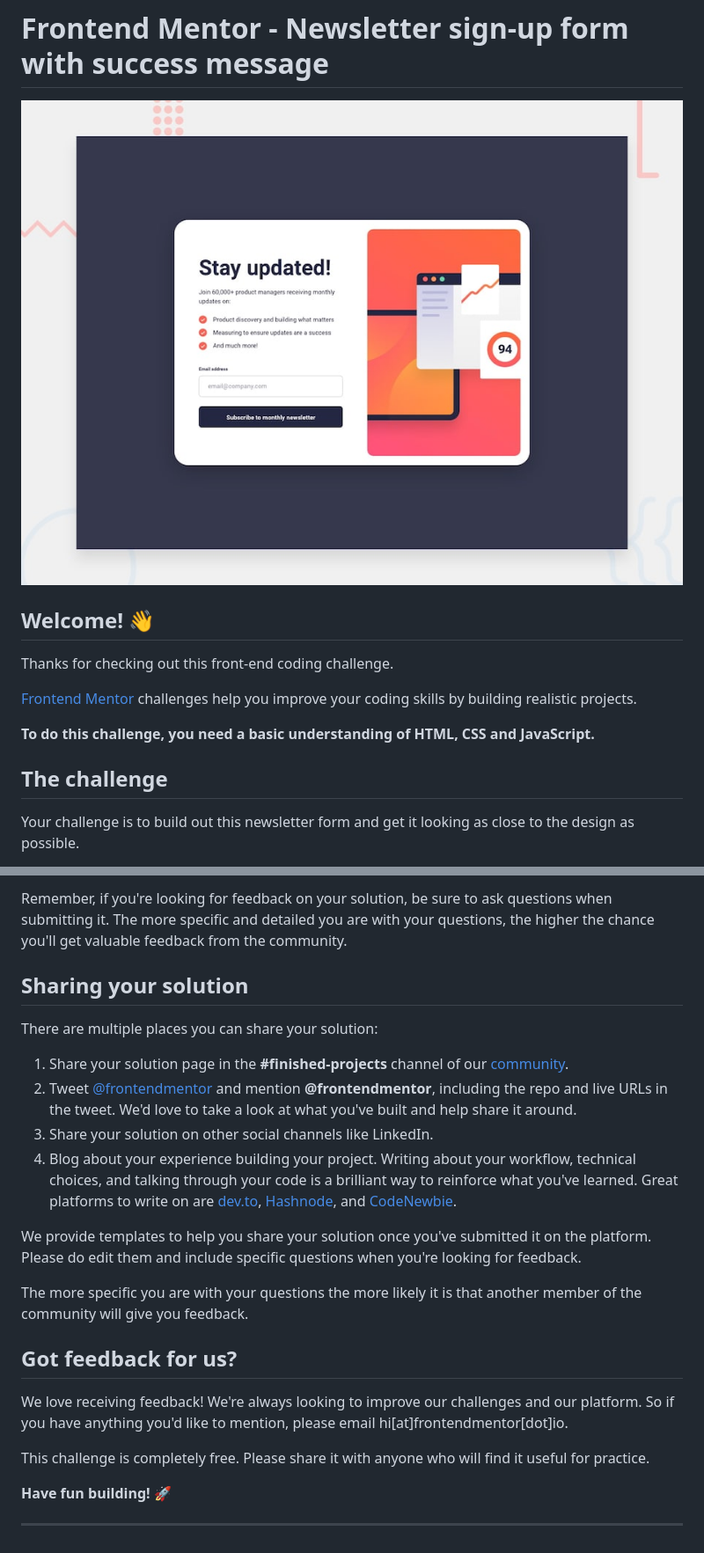
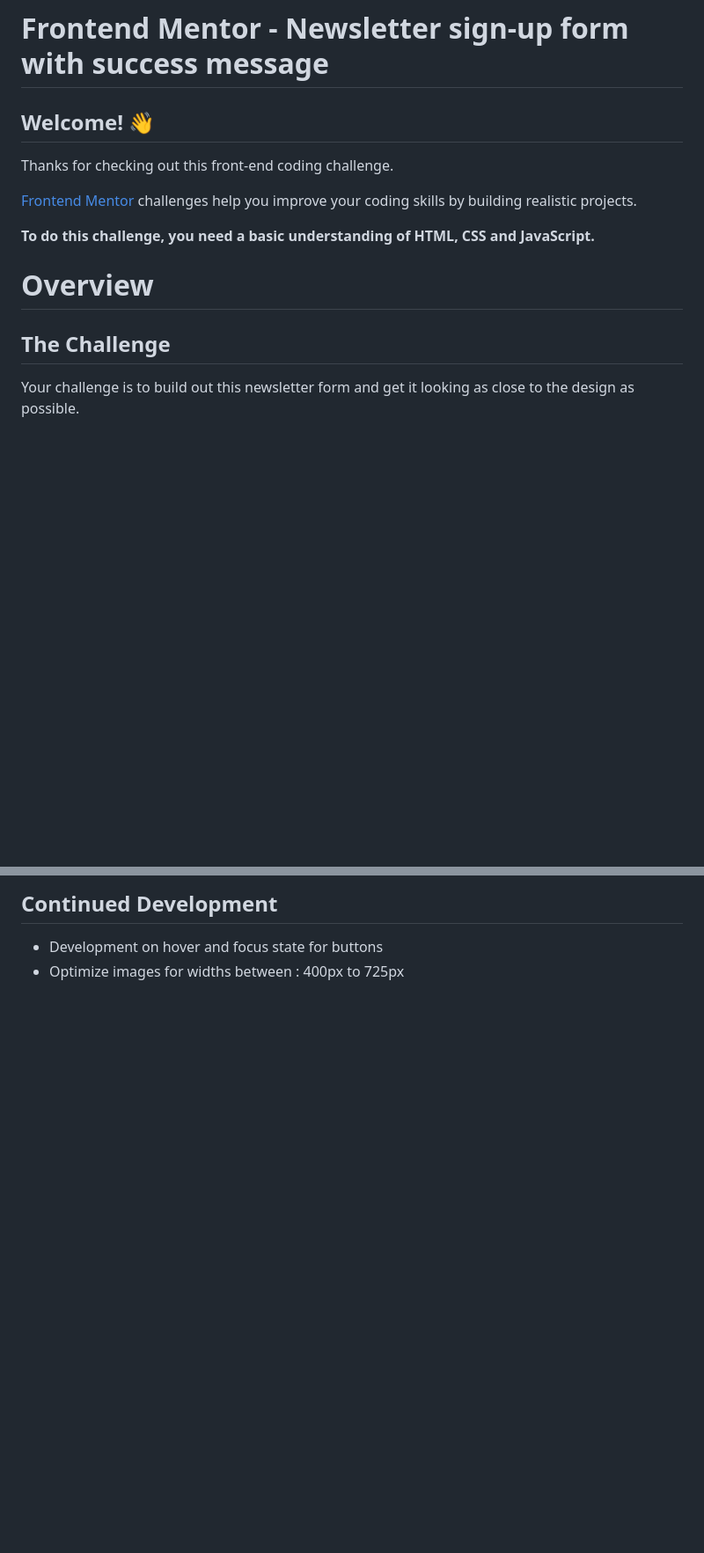
Before and after one commit to Sayantan013/newsletter-sigup-form, a Markdown page: README.md, 2 parts joined by grey strips. Shown: that part at 88% size. Drawn GitHub-style; blank space fills up the shorter version.

```diff
--- a/README.md
+++ b/README.md
@@ -1,6 +1,5 @@
 # Frontend Mentor - Newsletter sign-up form with success message
 
-![Design preview for the Newsletter sign-up form with success message coding challenge](./design/desktop-preview.jpg)
 
 ## Welcome! 👋
 
@@ -10,7 +9,9 @@ Thanks for checking out this front-end coding challenge.
 
 **To do this challenge, you need a basic understanding of HTML, CSS and JavaScript.**
 
-## The challenge
+# Overview
+
+## The Challenge
 
 Your challenge is to build out this newsletter form and get it looking as close to the design as possible.
 
@@ -78,25 +35,3 @@ Submit your solution on the platform for the rest of the community to see. Follo
-Remember, if you're looking for feedback on your solution, be sure to ask questions when submitting it. The more specific and detailed you are with your questions, the higher the chance you'll get valuable feedback from the community.
-
-## Sharing your solution
-
-There are multiple places you can share your solution:
-
-1. Share your solution page in the **#finished-projects** channel of our [community](https://www.frontendmentor.io/community).
-2. Tweet [@frontendmentor](https://twitter.com/frontendmentor) and mention **@frontendmentor**, including the repo and live URLs in the tweet. We'd love to take a look at what you've built and help share it around.
-3. Share your solution on other social channels like LinkedIn.
-4. Blog about your experience building your project. Writing about your workflow, technical choices, and talking through your code is a brilliant way to reinforce what you've learned. Great platforms to write on are [dev.to](https://dev.to/), [Hashnode](https://hashnode.com/), and [CodeNewbie](https://community.codenewbie.org/).
-
-We provide templates to help you share your solution once you've submitted it on the platform. Please do edit them and include specific questions when you're looking for feedback.
-
-The more specific you are with your questions the more likely it is that another member of the community will give you feedback.
-
-## Got feedback for us?
-
-We love receiving feedback! We're always looking to improve our challenges and our platform. So if you have anything you'd like to mention, please email hi[at]frontendmentor[dot]io.
-
-This challenge is completely free. Please share it with anyone who will find it useful for practice.
-
-**Have fun building!** 🚀
-
-
----
+## Continued Development
+- Development on hover and focus state for buttons
+- Optimize images for widths between : 400px to 725px
```
Also changed, not shown: other parts of README.md (+3 -47 lines), mobile_view.png (added), public/screenshots/error_state.png (added), public/screenshots/mobile_view.png (added), public/screenshots/success_state.png (added), 1 other file.
